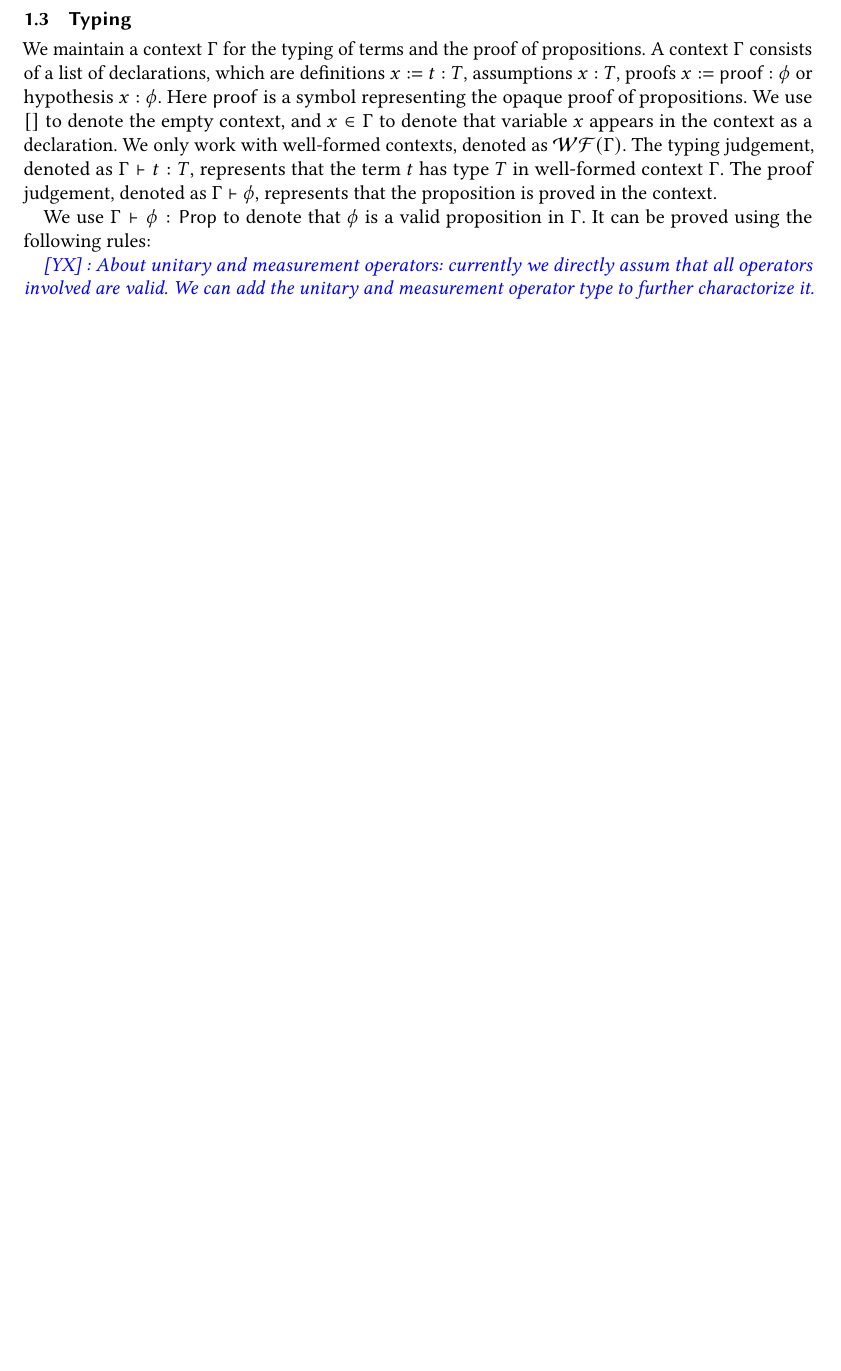
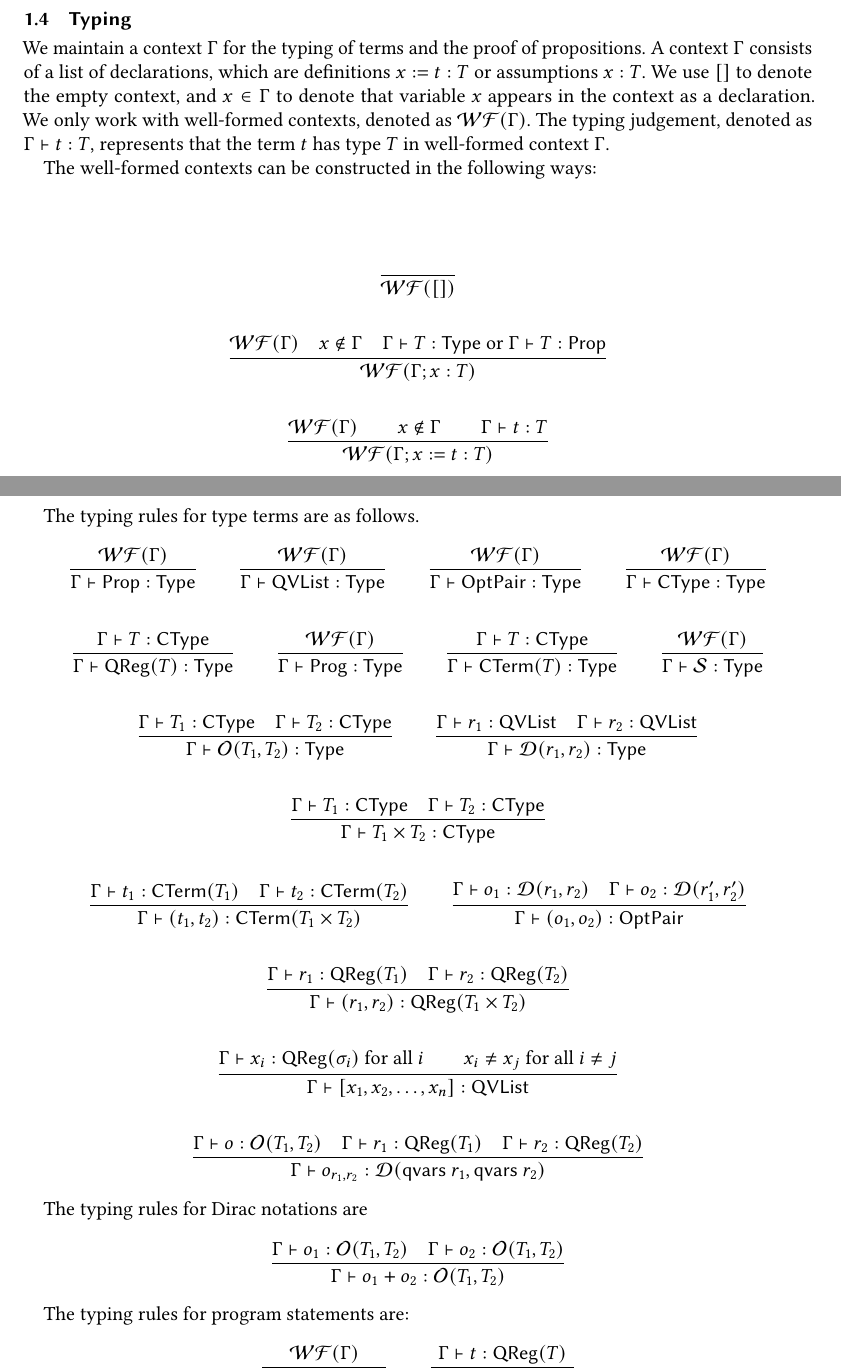
Before and after one commit to LucianoXu/cqotl, a LaTeX paper (draft/main.tex, which reads draft/cqotl.tex): part of page 2 of 3 before the commit and two parts of pages 2 and 3 of 5 after it, the two joined at a grey line, cut so that both start at the same text, the shorter picture padded with empty space. Compiled offline with pdfLaTeX.

Commit message:
update latex documentation

```diff
--- a/draft/cqotl.tex
+++ b/draft/cqotl.tex
@@ -89,78 +97,79 @@ qwhile programs are encoded as terms in the prover.
 \newcommand{\WF}[1]{\ensuremath{\mathcal{WF}(#1)}}
 
 We maintain a context $\Gamma$ for the typing of terms and the proof of propositions.
-A context $\Gamma$ consists of a list of declarations, which are definitions $x := t : T$, assumptions $x : T$, proofs $x := \pf : \phi$ or hypothesis $x : \phi$.
-Here \pf\ is a symbol representing the opaque proof of propositions.
+A context $\Gamma$ consists of a list of declarations, which are definitions $x := t : T$ or assumptions $x : T$.
 We use $[]$ to denote the empty context, and $x \in \Gamma$ to denote that variable $x$ appears in the context as a declaration.
 We only work with well-formed contexts, denoted as \WF{\Gamma}.
 The typing judgement, denoted as $\Gamma \vdash t : T$, represents that the term $t$ has type $T$ in well-formed context $\Gamma$.
-The proof judgement, denoted as $\Gamma \vdash \phi$, represents that the proposition is proved in the context.
 
-We use $\Gamma \vdash \phi : \prop$ to denote that $\phi$ is a valid proposition in $\Gamma$. It can be proved using the following rules:
-% \begin{gather*}
-%     \frac{\Gamma \vdash o : \opt{n}}{\Gamma \vdash \unitary{o} : \prop}
-%     \qquad
-%     \frac{\Gamma \vdash lo : \lopt}{\Gamma \vdash \assn{lo} : \prop} \\
-%     \\
-%     \frac{\Gamma \vdash M : \optpair}{\Gamma \vdash \meas{M} : \prop}
-%     \qquad
-%     \frac{
-%         \begin{aligned}
-%             & \Gamma \vdash \assn{P} \qquad \Gamma \vdash \assn{Q} \\
-%             & \Gamma \vdash s_1 : \prog \qquad \Gamma \vdash s_2 : \prog
-%         \end{aligned}}
-%         {
-%             \Gamma \vdash \judge{P}{s_1}{s_2}{Q} : \prop
-%         } \\
-%     \\
-%     \frac{\Gamma \vdash o_1 : \opt{n} \qquad \Gamma \vdash o_2 : \opt{n}}{\Gamma \vdash o_1 = o_2 : \prop}
-%     \qquad
-%     \frac{\Gamma \vdash lo_1 : \lopt \qquad \Gamma \vdash lo_2 : \lopt}{\Gamma \vdash lo_1 = lo_2 : \prop}
-% \end{gather*}
 
-% The well-formed contexts can be constructed in the following ways:
+The well-formed contexts can be constructed in the following ways:
 
-% \begin{gather*}
-%     \frac{}{\WF{[]}} \\
-%     \\
-%     \frac{\WF{\Gamma} \qquad x \notin \Gamma \qquad T \in \{\qvar, \opt{n}, \prog \}}{\WF{\Gamma;x:T}} \\
-%     \\
-%     \frac{\WF{\Gamma} \qquad x \notin \Gamma \qquad \Gamma \vdash t : T}{\WF{\Gamma;x := t : T}} \\
-%     \\
-%     \frac{\WF{\Gamma} \qquad x \notin \Gamma \qquad \Gamma \vdash \phi : \prop}{\WF{\Gamma;x:\phi}} \\
-%     \\
-%     \frac{\WF{\Gamma} \qquad x \notin \Gamma \qquad \Gamma \vdash \phi : \prop \qquad \text{(proof provided)}}{\WF{\Gamma;x:=\pf:\phi}} \\
-% \end{gather*}
+\begin{gather*}
+    \frac{}{\WF{[]}} \\
+    \\
+    \frac{\WF{\Gamma} \quad x \notin \Gamma \quad \Gamma \vdash T : \Type \text{ or } \Gamma \vdash T : \prop}{\WF{\Gamma;x:T}} \\
+    \\
+    \frac{\WF{\Gamma} \qquad x \notin \Gamma \qquad \Gamma \vdash t : T}{\WF{\Gamma;x := t : T}} \\
+\end{gather*}
 
-% The rules for typing judgements are as follows.
 
-% \begin{gather*}
-%     \frac{\WF{\Gamma} \qquad x : T \in \Gamma}{\Gamma \vdash x : T}
-%     \qquad
-%     \frac{\WF{\Gamma} \qquad x := t : T \in \Gamma}{\Gamma \vdash x : T} \\
-%     \\
-%     \frac{
-%         \begin{aligned}
-%             & \Gamma \vdash q_i : \qvar \text{ for all } i = 1, 2, \dots, n\\
-%             & q_i \neq q_j \text{ for all } i \neq j
-%         \end{aligned}}{\Gamma \vdash [q_1, q_2, \dots, q_n] : \qreg{n}} \\
-%     \\
-%     \frac{\Gamma \vdash lo_1 : \lopt \qquad \Gamma \vdash lo_2 : \lopt}{\Gamma \vdash \{lo_1, lo_2\} : \optpair}
-% \end{gather*}
+The typing rules for type terms are as follows.
+\begin{gather*}
+    \frac{\WF{\Gamma}}{\Gamma \vdash \prop : \Type}
+    \qquad
+    \frac{\WF{\Gamma}}{\Gamma \vdash \qvlist : \Type}
+    \qquad
+    \frac{\WF{\Gamma}}{\Gamma \vdash \optpair : \Type}
+    \qquad
+    \frac{\WF{\Gamma}}{\Gamma \vdash \CType : \Type} \\
+    \\
+    \frac{\Gamma \vdash T : \CType}{\Gamma \vdash \qreg{T} : \Type}
+    \qquad
+    \frac{\WF{\Gamma}}{\Gamma \vdash \prog : \Type}
+    \qquad
+    \frac{\Gamma \vdash T : \CType}{\Gamma \vdash \CTerm{T} : \Type }
+    \qquad
+    \frac{\WF{\Gamma}}{\Gamma \vdash \SType : \Type} \\
+    \\
+    \frac{\Gamma \vdash T_1 : \CType \quad \Gamma \vdash T_2 : \CType}{\Gamma \vdash \opt{T_1}{T_2} : \Type}
+    \qquad
+    \frac{\Gamma \vdash r_1 : \qvlist \quad \Gamma \vdash r_2 : \qvlist}{\Gamma \vdash \ldirac{r_1}{r_2} : \Type} \\
+    \\
+    \frac{\Gamma \vdash T_1 : \CType \quad \Gamma \vdash T_2 : \CType}{\Gamma \vdash T_1 \times T_2 : \CType} \\
+    \\
+    \frac{
+    \Gamma \vdash t_1 : \CTerm{T_1} \quad \Gamma \vdash t_2 : \CTerm{T_2}
+    }
+    {\Gamma \vdash (t_1, t_2) : \CTerm{T_1 \times T_2}}
+    \qquad
+    \frac{\Gamma \vdash o_1 : \ldirac{r_1}{r_2} \quad \Gamma \vdash o_2 : \ldirac{r_1'}{r_2'}}{\Gamma \vdash (o_1, o_2) : \optpair} \\
+    \\
+    \frac{\Gamma \vdash r_1 : \qreg{T_1} \quad \Gamma \vdash r_2 : \qreg{T_2}}{\Gamma \vdash (r_1, r_2) : \qreg{T_1 \times T_2}}
+    \\
+    \\
+    \frac{\Gamma \vdash x_i : \qreg{\sigma_i} \text{ for all } i \qquad x_i \neq x_j \text{ for all } i \neq j}{\Gamma \vdash [x_1, x_2, \dots, x_n] : \qvlist} \\
+    \\
+    \frac{\Gamma \vdash o : \opt{T_1}{T_2} \quad \Gamma \vdash r_1 : \qreg{T_1} \quad \Gamma \vdash r_2 : \qreg{T_2}}{\Gamma \vdash o_{r_1,r_2} : \ldirac{\textsf{qvars}\ r_1}{\textsf{qvars}\ r_2}}
+\end{gather*}
 
-% The typing rules for program statements are:
-% \begin{gather*}
-%     \frac{\WF{\Gamma}}{\Gamma \vdash \Skip : \prog}
-%     \qquad
-%     \frac{\Gamma \vdash t : \qreg{n}}{\Gamma \vdash \Init{t} : \prog} \\
-%     \\
-%     \frac{\Gamma \vdash t : \qreg{n} \qquad \Gamma \vdash U : \opt{n} \qquad \Gamma \vdash \unitary{U}}{\Gamma \vdash U\ t : \prog} \\
-%     \\
-%     \frac{\Gamma \vdash \meas{M} \qquad \Gamma \vdash s_1 : \prog \qquad \Gamma \vdash s_2 : \prog}
-%     {\Gamma \vdash \If{M}{s_1}{s_2} : \prog} \\
-%     \\
-%     \frac{\Gamma \vdash \meas{M} \qquad \Gamma \vdash s : \prog}
-%     {\Gamma \vdash \While{M}{s} : \prog}
-% \end{gather*}
+The typing rules for Dirac notations are
+\begin{gather*}
+    \frac{\Gamma \vdash o_1 : \opt{T_1}{T_2} \quad \Gamma \vdash o_2 : \opt{T_1}{T_2}}{\Gamma \vdash o_1 + o_2 : \opt{T_1}{T_2}}
+\end{gather*}
 
-\yx{About unitary and measurement operators: currently we directly assum that all operators involved are valid. We can add the unitary and measurement operator type to further charactorize it.}
+
+The typing rules for program statements are:
+\begin{gather*}
+    \frac{\WF{\Gamma}}{\Gamma \vdash \Skip : \prog}
+    \qquad
+    \frac{\Gamma \vdash t : \qreg{T}}{\Gamma \vdash \Init{t} : \prog} \\
+    \\
+    \frac{\Gamma \vdash U : \opt{T}{T} \quad \Gamma \vdash t : \qreg{T} \quad \Gamma \vdash \unitary{U}}{\Gamma \vdash U\ t : \prog} \\
+    \\
+    \frac{\Gamma \vdash M : \optpair \quad \Gamma \vdash \meas{M} \quad \Gamma \vdash s_1 : \prog \quad \Gamma \vdash s_2 : \prog}
+    {\Gamma \vdash \If{M}{s_1}{s_2} : \prog} \\
+    \\
+    \frac{\Gamma \vdash M : \optpair \quad \Gamma \vdash \meas{M} \quad \Gamma \vdash s : \prog}
+    {\Gamma \vdash \While{M}{s} : \prog}
+\end{gather*}
```
Also changed, not shown: draft/cqotl.tex (67 more changed lines), 6 other files.
